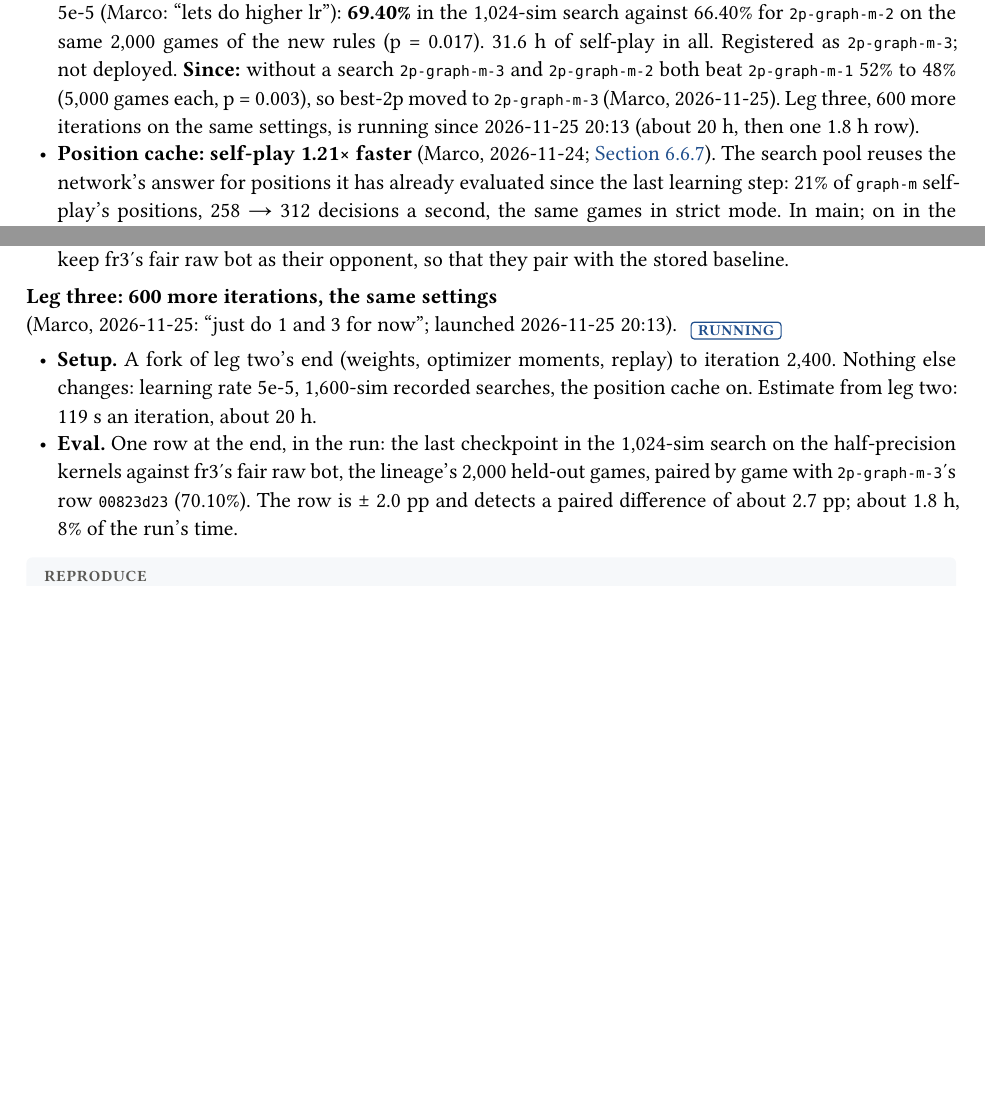
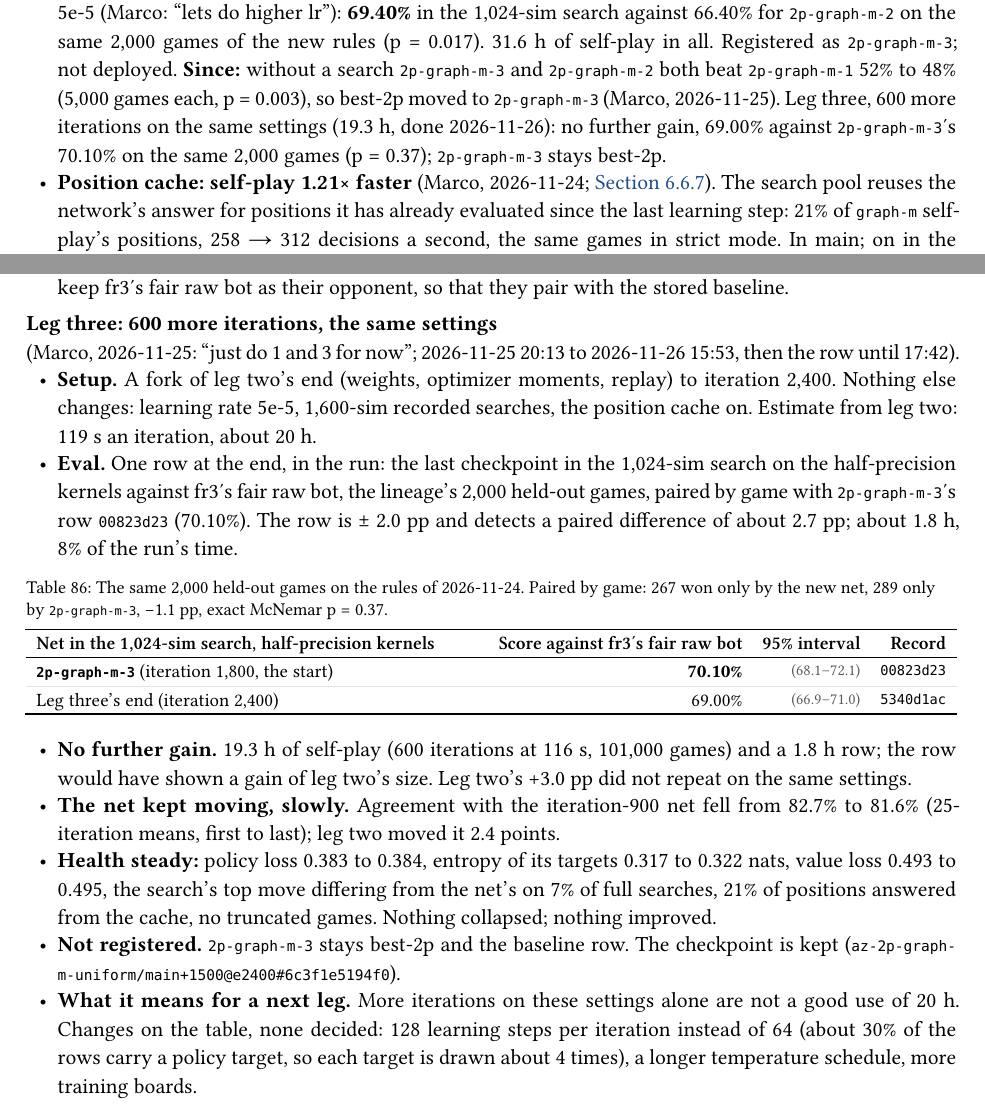
Before and after one commit to mcrco/catanrl-v2, a Typst document (report/report.typ, which reads report/sections/az.typ, report/sections/front.typ): two parts of pages 5 and 97 of 139 before the commit and two parts of pages 5 and 97 of 140 after it, joined at a grey line, cut so that both start at the same text, the shorter picture padded with empty space. Compiled offline with Typst 0.15; a missing font is replaced by an installed copy or a similar font.

Commit message:
Report: graph-m leg three added nothing (69.00% vs 70.10%, p = 0.37)
600 more iterations on leg two's settings (19.3 h, 101,000 games): the
last checkpoint scores 69.00% in the 1,024-sim search against
2p-graph-m-3's 70.10% on the same 2,000 held-out games (267 vs 289
discordant, exact McNemar p = 0.37). 2p-graph-m-3 stays best-2p; the
new checkpoint is not registered.

Co-Authored-By: Claude <noreply@anthropic.com>
Claude-Session: https://claude.ai/code/session_01EzjTHdCtZQL2RxQ9Q2ew7C

````diff
--- a/report/sections/az.typ
+++ b/report/sections/az.typ
@@ -1155,4 +1155,3 @@ python tools/explore_diag.py report --search search.npz --referee referee.npz --
   owner: "Marco (from a list of recommendations by another model, which Marco passed on)",
   config: "configs/experiments/az-2p-graph-m-uniform.yaml, forked with the overrides below",
   wandb: (("az-2p-graph-m-uniform-main-300-b441114b", "az-2p-graph-m-uniform/main+300"), ("az-2p-graph-m-uniform-main-900-5728c09a", "az-2p-graph-m-uniform/main+900"), ("az-2p-graph-m-uniform-main-1500-62ba2db7", "az-2p-graph-m-uniform/main+1500")),
-  records: ("af97f759", "348e9bb4", "e0d783da", "b68edd64", "bfa482f5", "bac68ddb"),
@@ -1263,6 +1263,7 @@ python tools/explore_diag.py report --search search.npz --referee referee.npz --
 - *Leg one and two did not move the raw policy* (52.2% → 52.1%); their +3.0 pp is in the search.
 - *best-2p moved to `2p-graph-m-3`* (Marco, 2026-11-25): ahead of `2p-graph-m-1` by 2 pp raw and by about 13 pp in the 1,024-sim search (57.25% → 67.00% on the old rules, then +3.0 pp). The search line's rows keep fr3's fair raw bot as their opponent, so that they pair with the stored baseline.
 
-#lead[Leg three: 600 more iterations, the same settings] (Marco, 2026-11-25: "just do 1 and 3 for now"; launched 2026-11-25 20:13). #chip("running")
+#lead[Leg three: 600 more iterations, the same settings] (Marco, 2026-11-25: "just do 1 and 3 for now"; 2026-11-25 20:13 to 2026-11-26 15:53, then the row until 17:42).
 - *Setup.* A fork of leg two's end (weights, optimizer moments, replay) to iteration 2,400. Nothing else changes: learning rate 5e-5, 1,600-sim recorded searches, the position cache on. Estimate from leg two: 119 s an iteration, about 20 h.
 - *Eval.* One row at the end, in the run: the last checkpoint in the 1,024-sim search on the half-precision kernels against fr3's fair raw bot, the lineage's 2,000 held-out games, paired by game with `2p-graph-m-3`'s row `00823d23` (70.10%). The row is #sym.plus.minus 2.0 pp and detects a paired difference of about 2.7 pp; about 1.8 h, 8% of the run's time.
+#figure(
@@ -1269,3 +1273,14 @@ python tools/explore_diag.py report --search search.npz --referee referee.npz --
+    header: ([Net in the 1,024-sim search, half-precision kernels], [Score against fr3's fair raw bot], [95% interval], [Record]),
+    [*`2p-graph-m-3`* (iteration 1,800, the start)], [*70.10%*], [#ci[68.1][72.1]], [`00823d23`],
+    [Leg three's end (iteration 2,400)], [69.00%], [#ci[66.9][71.0]], [`5340d1ac`],
+  ),
+  caption: [The same 2,000 held-out games on the rules of 2026-11-24. Paired by game: 267 won only by the new net, 289 only by `2p-graph-m-3`, −1.1 pp, exact McNemar p = 0.37.],
+) <tab:az-graph-m-deeper-leg3>
+- *No further gain.* 19.3 h of self-play (600 iterations at 116 s, 101,000 games) and a 1.8 h row; the row would have shown a gain of leg two's size. Leg two's +3.0 pp did not repeat on the same settings.
+- *The net kept moving, slowly.* Agreement with the iteration-900 net fell from 82.7% to 81.6% (25-iteration means, first to last); leg two moved it 2.4 points.
+- *Health steady:* policy loss 0.383 to 0.384, entropy of its targets 0.317 to 0.322 nats, value loss 0.493 to 0.495, the search's top move differing from the net's on 7% of full searches, 21% of positions answered from the cache, no truncated games. Nothing collapsed; nothing improved.
+- *Not registered.* `2p-graph-m-3` stays best-2p and the baseline row. The checkpoint is kept (`az-2p-graph-m-uniform/main+1500@e2400#6c3f1e5194f0`).
+- *What it means for a next leg.* More iterations on these settings alone are not a good use of 20 h. Changes on the table, none decided: 128 learning steps per iteration instead of 64 (about 30% of the rows carry a policy target, so each target is drawn about 4 times), a longer temperature schedule, more training boards.
 
 #repro(```sh
 catanrl fork az-2p-graph-m-uniform/main --as main+300 --set train.iterations=1200 \
--- a/report/sections/front.typ
+++ b/report/sections/front.typ
@@ -25,7 +25,7 @@ So far: self-play PPO on a graph network gives a strong raw policy, and search o
 - *Longer rollout segments with λ = 1* (Marco; @exp:recipe-horizon, @exp:recipe-horizon-mixed, @exp:recipe-horizon-big). Worse in all three runs. 1v1 from scratch with 256-step segments: 8.8% against fr3 at epoch 2,400, where the 64-step baseline scores 37.1% on the same 5,000 games (−28.3 pp); stopped there on 2026-11-17 to free the GPU. The mixed base on Modal with 512-step segments and no discount: at `gen-base`'s batch it collapsed near 160M steps into games that never end (stopped; \$17.76); with 8× the rows and the minibatch it finished (\$14.10) 9 to 12 pp below `gen-base` at 2p, 3p and 4p on the same games. Modal: \$68.04 of \$155 spent.
 - *Six more KataGo pieces: no visible gain* (Marco, 2026-11-17; done 2026-11-18 03:37). Six more KataGo pieces in one run of 900 iterations continued from the bundle (@exp:az-tricks): a lower-noise value target, policy surprise weighting, a soft policy side head, smaller searches in decided games, forced playouts and a root temperature. All six are built and measured on the bundle's net: the soft head needed a loss weight of 0.125 instead of 8, decided games are about 40% of the moves, and the two root pieces barely move the training target. Result: `2p-graph-s-8` scores 64.65% in the 1,024-sim search against fr3's raw bot, +0.95 pp over the bundle on the same games (p = 0.47) and +1.70 pp over e1800 (p = 0.20); the 900 iterations took 15% less time than the bundle's (18.0 h against 21.2 h). The line is flattening: +6.45 pp over its first 900 iterations, +2.65 pp over the next 900, +1.70 pp over the last 1,800. Not deployed.
 - *Search training on `graph-m`: the best 1v1 search bot so far* (Marco, 2026-11-18; done 2026-11-20; @exp:az-graph-m). The `graph-s` line had flattened, so the recipe moved to `2p-graph-m-1`, the strongest raw policy. After 900 iterations (32.3 h on the local GPU) the net, `2p-graph-m-2`, scores *67.00%* in the 1,024-sim search against fr3's fair raw bot on the lineage's 2,000 games: +2.35 pp over `2p-graph-s-8` (p = 0.086, short of significance), +4.05 pp over the deployed e1800 (p = 0.004) and +9.75 pp over its own start (57.25%; p = 1e-12). Its raw policy is level with its start (51.0% over 5,000 games), so the gain is in the search. Released for OpenHex as `catanrl-1v1-search-v4` on 2026-11-21 (@exp:deploy-openhex-search-v4); Marco registers it on yang. The first launch broke as soon as its learner started (raw policy 25% against its own start) and was stopped after 2 h; the cause was the surprise weighting, which on this peaked PPO net sent 27% of the replay draws to 1% of the positions, and the run that finished has it off.
-- *`graph-m` continued: +3.0 pp, the best 1v1 search net* (Marco, 2026-11-23 and 2026-11-24; done 2026-11-25; @exp:az-graph-m-deeper). `2p-graph-m-2` continued with 1,600-sim searches on a tenth of the moves (were 600 on a quarter) and a quarter of the fast moves stored as value-only rows. Leg one, 300 iterations at learning rate 1.5e-5: no gain (65.45% against 67.00%, p = 0.17). Leg two, 600 iterations at the parent's 5e-5 (Marco: "lets do higher lr"): *69.40%* in the 1,024-sim search against 66.40% for `2p-graph-m-2` on the same 2,000 games of the new rules (p = 0.017). 31.6 h of self-play in all. Registered as `2p-graph-m-3`; not deployed. *Since:* without a search `2p-graph-m-3` and `2p-graph-m-2` both beat `2p-graph-m-1` 52% to 48% (5,000 games each, p = 0.003), so best-2p moved to `2p-graph-m-3` (Marco, 2026-11-25). Leg three, 600 more iterations on the same settings, is running since 2026-11-25 20:13 (about 20 h, then one 1.8 h row).
+- *`graph-m` continued: +3.0 pp, the best 1v1 search net* (Marco, 2026-11-23 and 2026-11-24; done 2026-11-25; @exp:az-graph-m-deeper). `2p-graph-m-2` continued with 1,600-sim searches on a tenth of the moves (were 600 on a quarter) and a quarter of the fast moves stored as value-only rows. Leg one, 300 iterations at learning rate 1.5e-5: no gain (65.45% against 67.00%, p = 0.17). Leg two, 600 iterations at the parent's 5e-5 (Marco: "lets do higher lr"): *69.40%* in the 1,024-sim search against 66.40% for `2p-graph-m-2` on the same 2,000 games of the new rules (p = 0.017). 31.6 h of self-play in all. Registered as `2p-graph-m-3`; not deployed. *Since:* without a search `2p-graph-m-3` and `2p-graph-m-2` both beat `2p-graph-m-1` 52% to 48% (5,000 games each, p = 0.003), so best-2p moved to `2p-graph-m-3` (Marco, 2026-11-25). Leg three, 600 more iterations on the same settings (19.3 h, done 2026-11-26): no further gain, 69.00% against `2p-graph-m-3`'s 70.10% on the same 2,000 games (p = 0.37); `2p-graph-m-3` stays best-2p.
 - *Position cache: self-play 1.21× faster* (Marco, 2026-11-24; @exp:az-eval-cache). The search pool reuses the network's answer for positions it has already evaluated since the last learning step: 21% of `graph-m` self-play's positions, 258 → 312 decisions a second, the same games in strict mode. In main; on in the run above.
 - *Two search groups in evals: slower* (Marco, 2026-11-24; @exp:search-eval-groups). Letting one half of an eval's games search while the other half's positions are on the GPU gave 0.94× the games a minute. Not merged. An eval spends 72% of its time waiting for the card and 16% hashing rows in Python.
 - *Eval rows 2.1× faster* (Marco, 2026-11-25; @exp:search-eval-speed). The evals' search agent uses the engine's cache in place of Python hashing and the half-precision kernels: a 2,000-game row takes 1.8 h in place of 3.8 h. The cache plays identical games; half precision shows no difference in strength (70.10% against 69.40% on the same games, p = 0.42) but is paired only with itself. The standard row is `kernels=fused16` from now on, with `2p-graph-m-3`'s row as its baseline.
````
Also changed, not shown: report/sections/az.typ (10 more changed lines), 1 other file.
